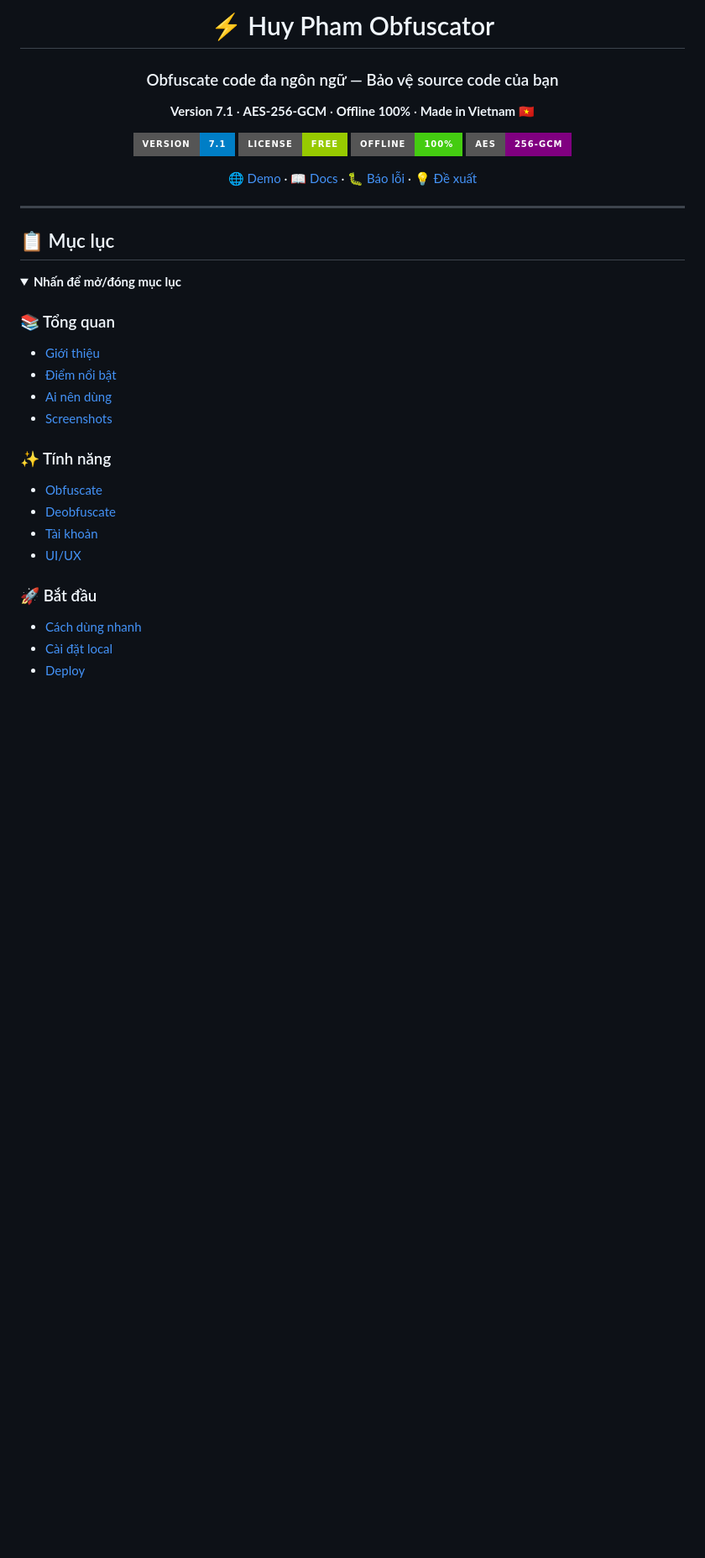
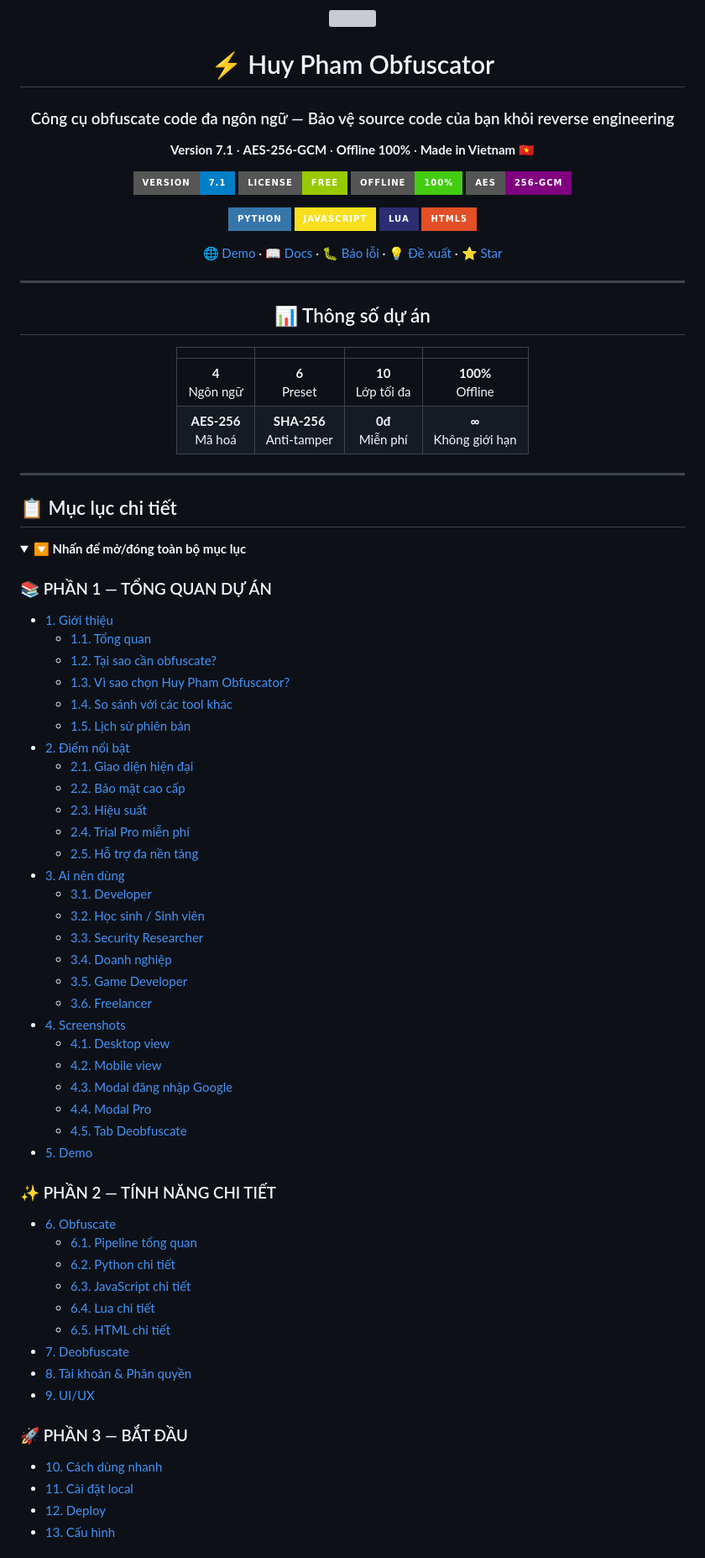
Before and after one commit to huypham36tb2-maker/Obfhuypham, a Markdown page: README.md, the part around one of its changes. Shown at 84% size. Drawn GitHub-style; badges without logos; blank space fills up the shorter version; grey boxes are pictures that could not be loaded.

```diff
--- a/README.md
+++ b/README.md
@@ -2,7 +4,7 @@
 
 # ⚡ Huy Pham Obfuscator
 
-### Obfuscate code đa ngôn ngữ — Bảo vệ source code của bạn
+### Công cụ obfuscate code đa ngôn ngữ — Bảo vệ source code của bạn khỏi reverse engineering
 
 **Version 7.1** · **AES-256-GCM** · **Offline 100%** · **Made in Vietnam** 🇻🇳
 
@@ -13,29 +15,75 @@
 
-[🌐 Demo](https://huypham36tb2-maker.github.io/Obfhuypham/) · [📖 Docs](#-mục-lục) · [🐛 Báo lỗi](https://github.com/huypham36tb2-maker/Obfhuypham/issues) · [💡 Đề xuất](https://github.com/huypham36tb2-maker/Obfhuypham/discussions)
+[![Python](https://img.shields.io/badge/Python-3776AB?style=for-the-badge&logo=python&logoColor=white)]()
+[![JavaScript](https://img.shields.io/badge/JavaScript-F7DF1E?style=for-the-badge&logo=javascript&logoColor=black)]()
+[![Lua](https://img.shields.io/badge/Lua-2C2D72?style=for-the-badge&logo=lua&logoColor=white)]()
+[![HTML5](https://img.shields.io/badge/HTML5-E34F26?style=for-the-badge&logo=html5&logoColor=white)]()
+
+[🌐 Demo](https://huypham36tb2-maker.github.io/Obfhuypham/) · [📖 Docs](#-mục-lục) · [🐛 Báo lỗi](https://github.com/huypham36tb2-maker/Obfhuypham/issues) · [💡 Đề xuất](https://github.com/huypham36tb2-maker/Obfhuypham/discussions) · [⭐ Star](https://github.com/huypham36tb2-maker/Obfhuypham/stargazers)
 
 </div>
 
 ---
 
-## 📋 Mục lục
+<div align="center">
+
+## 📊 Thông số dự án
+
+| | | | |
+|:---:|:---:|:---:|:---:|
+| **4**<br>Ngôn ngữ | **6**<br>Preset | **10**<br>Lớp tối đa | **100%**<br>Offline |
+| **AES-256**<br>Mã hoá | **SHA-256**<br>Anti-tamper | **0đ**<br>Miễn phí | **∞**<br>Không giới hạn |
+
+</div>
+
+---
+
+## 📋 Mục lục chi tiết
 
 <details open>
-<summary><b>Nhấn để mở/đóng mục lục</b></summary>
+<summary><b>🔽 Nhấn để mở/đóng toàn bộ mục lục</b></summary>
 
-### 📚 Tổng quan
-- [Giới thiệu](#-giới-thiệu)
-- [Điểm nổi bật](#-điểm-nổi-bật)
-- [Ai nên dùng](#-ai-nên-dùng)
-- [Screenshots](#-screenshots)
+### 📚 PHẦN 1 — TỔNG QUAN DỰ ÁN
+- [1. Giới thiệu](#1-giới-thiệu)
+  - [1.1. Tổng quan](#11-tổng-quan)
+  - [1.2. Tại sao cần obfuscate?](#12-tại-sao-cần-obfuscate)
+  - [1.3. Vì sao chọn Huy Pham Obfuscator?](#13-vì-sao-chọn-huy-pham-obfuscator)
+  - [1.4. So sánh với các tool khác](#14-so-sánh-với-các-tool-khác)
+  - [1.5. Lịch sử phiên bản](#15-lịch-sử-phiên-bản)
+- [2. Điểm nổi bật](#2-điểm-nổi-bật)
+  - [2.1. Giao diện hiện đại](#21-giao-diện-hiện-đại)
+  - [2.2. Bảo mật cao cấp](#22-bảo-mật-cao-cấp)
+  - [2.3. Hiệu suất](#23-hiệu-suất)
+  - [2.4. Trial Pro miễn phí](#24-trial-pro-miễn-phí)
+  - [2.5. Hỗ trợ đa nền tảng](#25-hỗ-trợ-đa-nền-tảng)
+- [3. Ai nên dùng](#3-ai-nên-dùng)
+  - [3.1. Developer](#31-developer)
+  - [3.2. Học sinh / Sinh viên](#32-học-sinh--sinh-viên)
+  - [3.3. Security Researcher](#33-security-researcher)
+  - [3.4. Doanh nghiệp](#34-doanh-nghiệp)
+  - [3.5. Game Developer](#35-game-developer)
+  - [3.6. Freelancer](#36-freelancer)
+- [4. Screenshots](#4-screenshots)
+  - [4.1. Desktop view](#41-desktop-view)
+  - [4.2. Mobile view](#42-mobile-view)
+  - [4.3. Modal đăng nhập Google](#43-modal-đăng-nhập-google)
+  - [4.4. Modal Pro](#44-modal-pro)
+  - [4.5. Tab Deobfuscate](#45-tab-deobfuscate)
+- [5. Demo](#5-demo)
 
-### ✨ Tính năng
-- [Obfuscate](#-obfuscate)
-- [Deobfuscate](#-deobfuscate)
-- [Tài khoản](#-tài-khoản)
-- [UI/UX](#-uiux)
+### ✨ PHẦN 2 — TÍNH NĂNG CHI TIẾT
+- [6. Obfuscate](#6-obfuscate)
+  - [6.1. Pipeline tổng quan](#61-pipeline-tổng-quan)
+  - [6.2. Python chi tiết](#62-python-chi-tiết)
+  - [6.3. JavaScript chi tiết](#63-javascript-chi-tiết)
+  - [6.4. Lua chi tiết](#64-lua-chi-tiết)
+  - [6.5. HTML chi tiết](#65-html-chi-tiết)
+- [7. Deobfuscate](#7-deobfuscate)
+- [8. Tài khoản & Phân quyền](#8-tài-khoản--phân-quyền)
+- [9. UI/UX](#9-uiux)
 
-### 🚀 Bắt đầu
-- [Cách dùng nhanh](#-cách-dùng-nhanh)
-- [Cài đặt local](#-cài-đặt-local)
-- [Deploy](#-deploy)
+### 🚀 PHẦN 3 — BẮT ĐẦU
+- [10. Cách dùng nhanh](#10-cách-dùng-nhanh)
+- [11. Cài đặt local](#11-cài-đặt-local)
+- [12. Deploy](#12-deploy)
+- [13. Cấu hình](#13-cấu-hình)
 
```
Also changed, not shown: other parts of README.md (+63 -104 lines).
